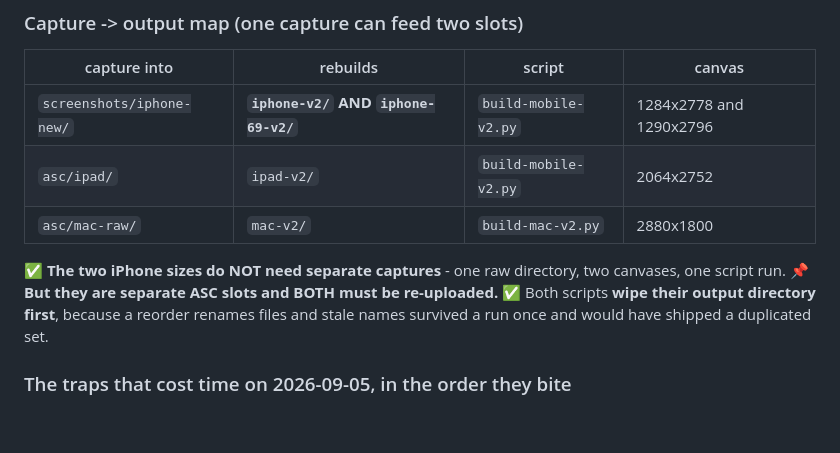
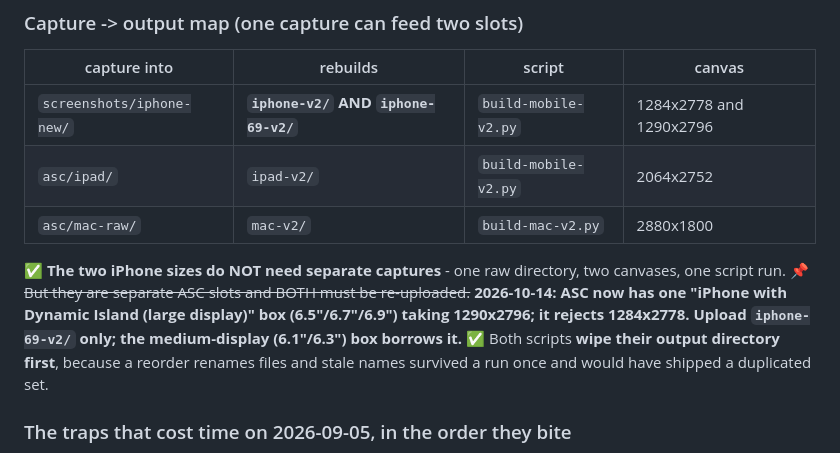
Before and after one commit to ryancolby-pixel/pilot-medical-guardian-content, a Markdown page: screenshots/asc/README.md, the part around the change. Rendered like a GitHub page; blank space fills up the shorter version.

Commit message:
screenshots README: one ASC large-display iPhone box now; 1284x2778 rejected (10/14)
Co-Authored-By: Claude Opus 5.5 <noreply@anthropic.com>

```diff
--- a/screenshots/asc/README.md
+++ b/screenshots/asc/README.md
@@ -217,7 +217,7 @@ old one. ⇒ **A content publish that changes displayed FAA text is a re-capture
 | `asc/mac-raw/` | `mac-v2/` | `build-mac-v2.py` | 2880x1800 |
 
 ✅ **The two iPhone sizes do NOT need separate captures** - one raw directory, two canvases, one script run.
-📌 **But they are separate ASC slots and BOTH must be re-uploaded.**
+📌 ~~But they are separate ASC slots and BOTH must be re-uploaded.~~ **2026-10-14: ASC now has one "iPhone with Dynamic Island (large display)" box (6.5"/6.7"/6.9") taking 1290x2796; it rejects 1284x2778. Upload `iphone-69-v2/` only; the medium-display (6.1"/6.3") box borrows it.**
 ✅ Both scripts **wipe their output directory first**, because a reorder renames files and stale names survived
 a run once and would have shipped a duplicated set.
 
```
